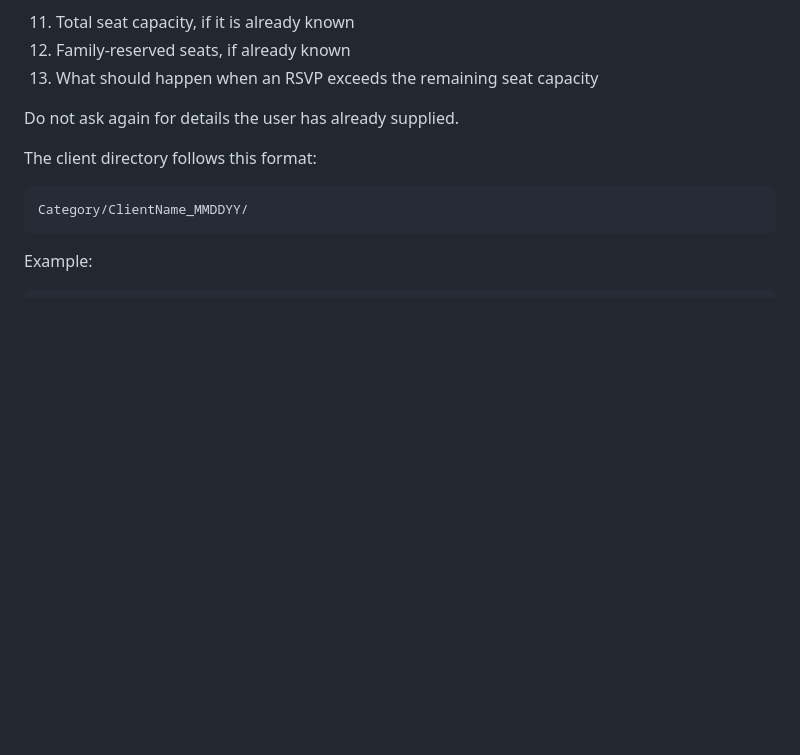
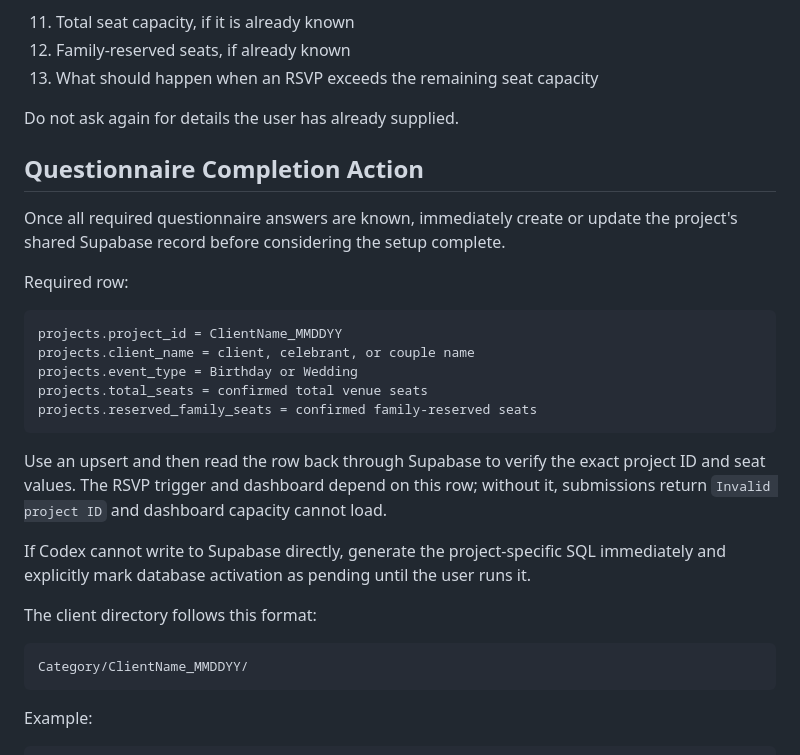
Before and after one commit to bossmikediala/EpicInviteBlank, a Markdown page: PROJECT_SCAFFOLD.md, the part around the change. GitHub-like rendering; blank space fills up the shorter version.

````diff
--- a/PROJECT_SCAFFOLD.md
+++ b/PROJECT_SCAFFOLD.md
@@ -24,6 +24,24 @@ Before creating the project, collect:
 13. What should happen when an RSVP exceeds the remaining seat capacity
 
 Do not ask again for details the user has already supplied.
+
+## Questionnaire Completion Action
+
+Once all required questionnaire answers are known, immediately create or update the project's shared Supabase record before considering the setup complete.
+
+Required row:
+
+```text
+projects.project_id = ClientName_MMDDYY
+projects.client_name = client, celebrant, or couple name
+projects.event_type = Birthday or Wedding
+projects.total_seats = confirmed total venue seats
+projects.reserved_family_seats = confirmed family-reserved seats
+```
+
+Use an upsert and then read the row back through Supabase to verify the exact project ID and seat values. The RSVP trigger and dashboard depend on this row; without it, submissions return `Invalid project ID` and dashboard capacity cannot load.
+
+If Codex cannot write to Supabase directly, generate the project-specific SQL immediately and explicitly mark database activation as pending until the user runs it.
 
 The client directory follows this format:
 
````
Also changed, not shown: AGENTS.md (+22 -0 lines).
